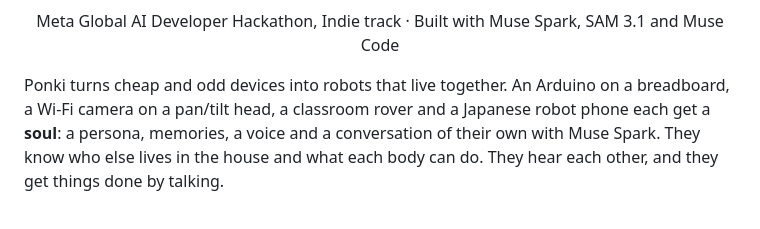
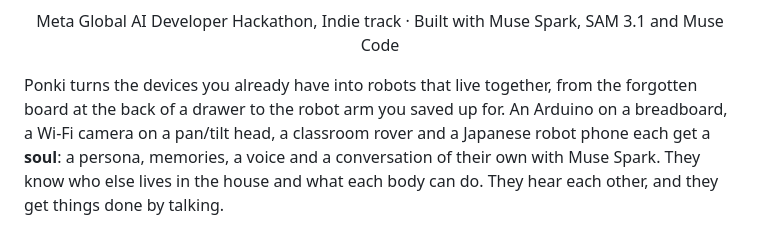
Before and after one commit to surferkook/ponki, a Markdown page: README.md, the part around one of its changes. GitHub-like rendering.

Commit message:
README: devices from the drawer to the robot you saved up for; a Jump to install link

```diff
--- a/README.md
+++ b/README.md
@@ -14,7 +14,8 @@
   Built with Muse Spark, SAM 3.1 and Muse Code
 </p>
 
-Ponki turns cheap and odd devices into robots that live together. An Arduino on a breadboard, a Wi-Fi camera
+Ponki turns the devices you already have into robots that live together, from the forgotten board at the back
+of a drawer to the robot arm you saved up for. An Arduino on a breadboard, a Wi-Fi camera
 on a pan/tilt head, a classroom rover and a Japanese robot phone each get a **soul**: a persona, memories, a
 voice and a conversation of their own with Muse Spark. They know who else lives in the house and what each body
 can do. They hear each other, and they get things done by talking.
```
Also changed, not shown: other parts of README.md (+2 -0 lines).
